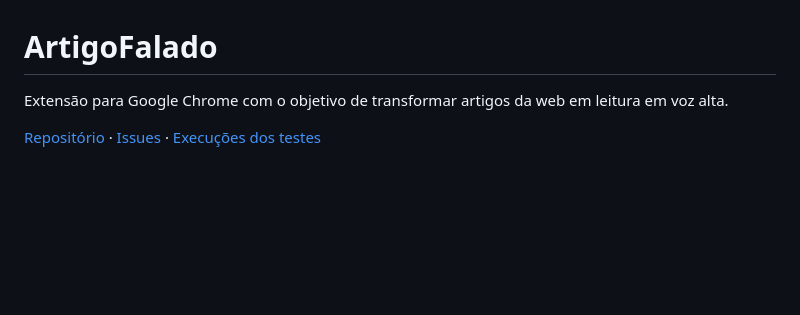
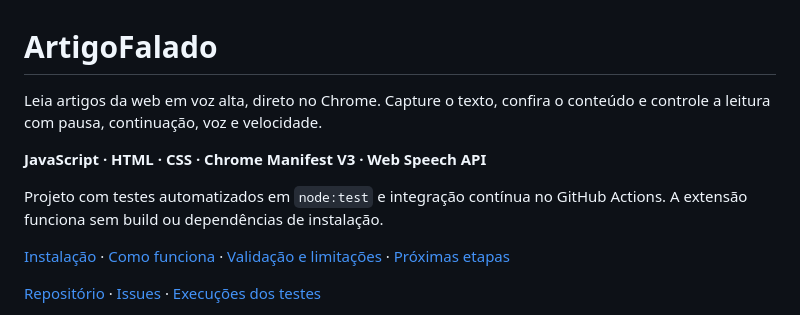
Before and after one commit to Port0x/ArtigoFalado, a Markdown page: README.md, the part around the change. GitHub-like rendering; blank space fills up the shorter version.

Commit message:
docs: melhora apresentação do ArtigoFalado

```diff
--- a/README.md
+++ b/README.md
@@ -1,6 +1,12 @@
 # ArtigoFalado
 
-Extensão para Google Chrome com o objetivo de transformar artigos da web em leitura em voz alta.
+Leia artigos da web em voz alta, direto no Chrome. Capture o texto, confira o conteúdo e controle a leitura com pausa, continuação, voz e velocidade.
+
+**JavaScript · HTML · CSS · Chrome Manifest V3 · Web Speech API**
+
+Projeto com testes automatizados em `node:test` e integração contínua no GitHub Actions. A extensão funciona sem build ou dependências de instalação.
+
+[Instalação](#instalação-local) · [Como funciona](#como-o-código-funciona) · [Validação e limitações](docs/VALIDACAO.md) · [Próximas etapas](docs/BACKLOG.md)
 
 [Repositório](https://github.com/Port0x/ArtigoFalado) · [Issues](https://github.com/Port0x/ArtigoFalado/issues) · [Execuções dos testes](https://github.com/Port0x/ArtigoFalado/actions)
 
```
